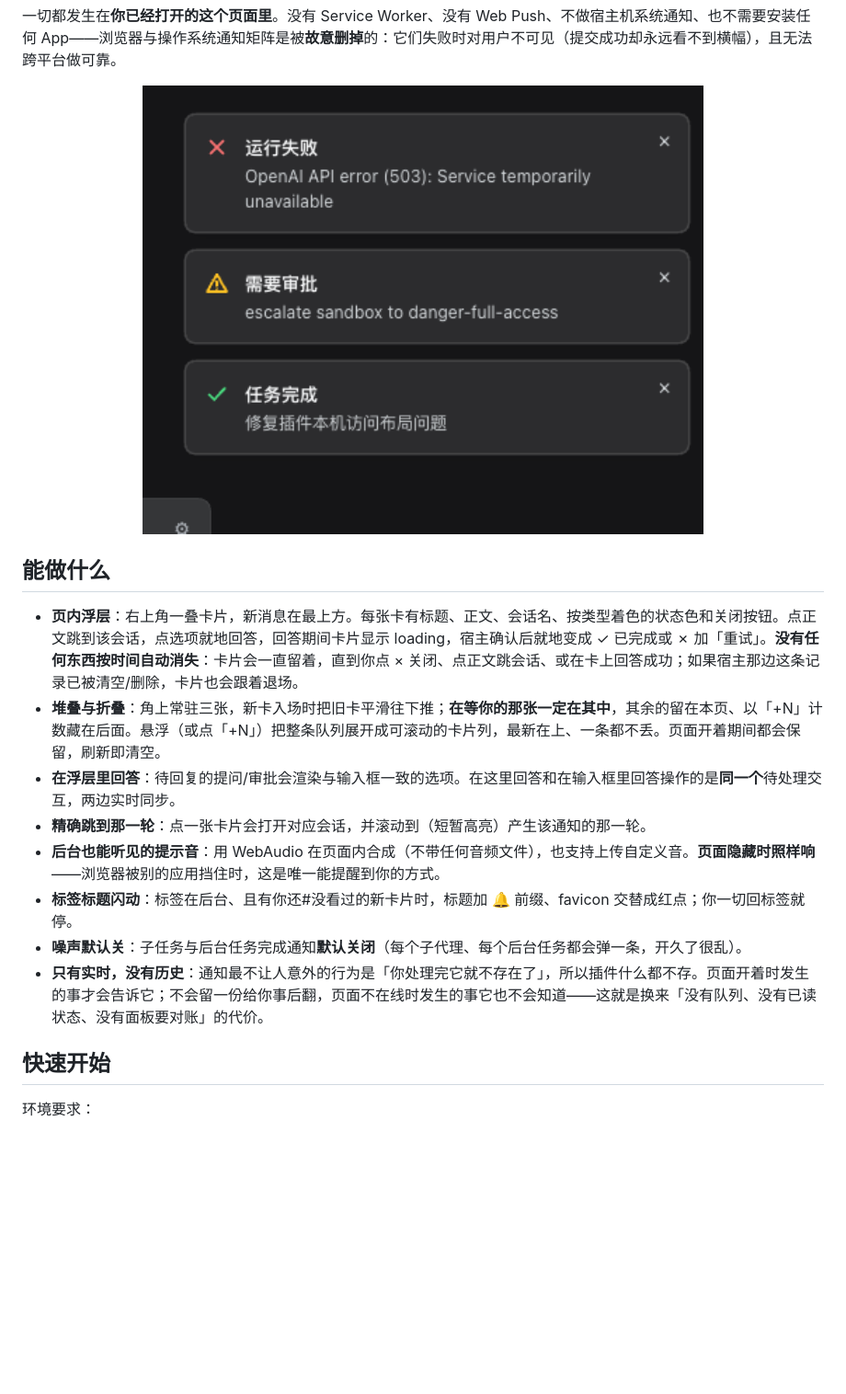
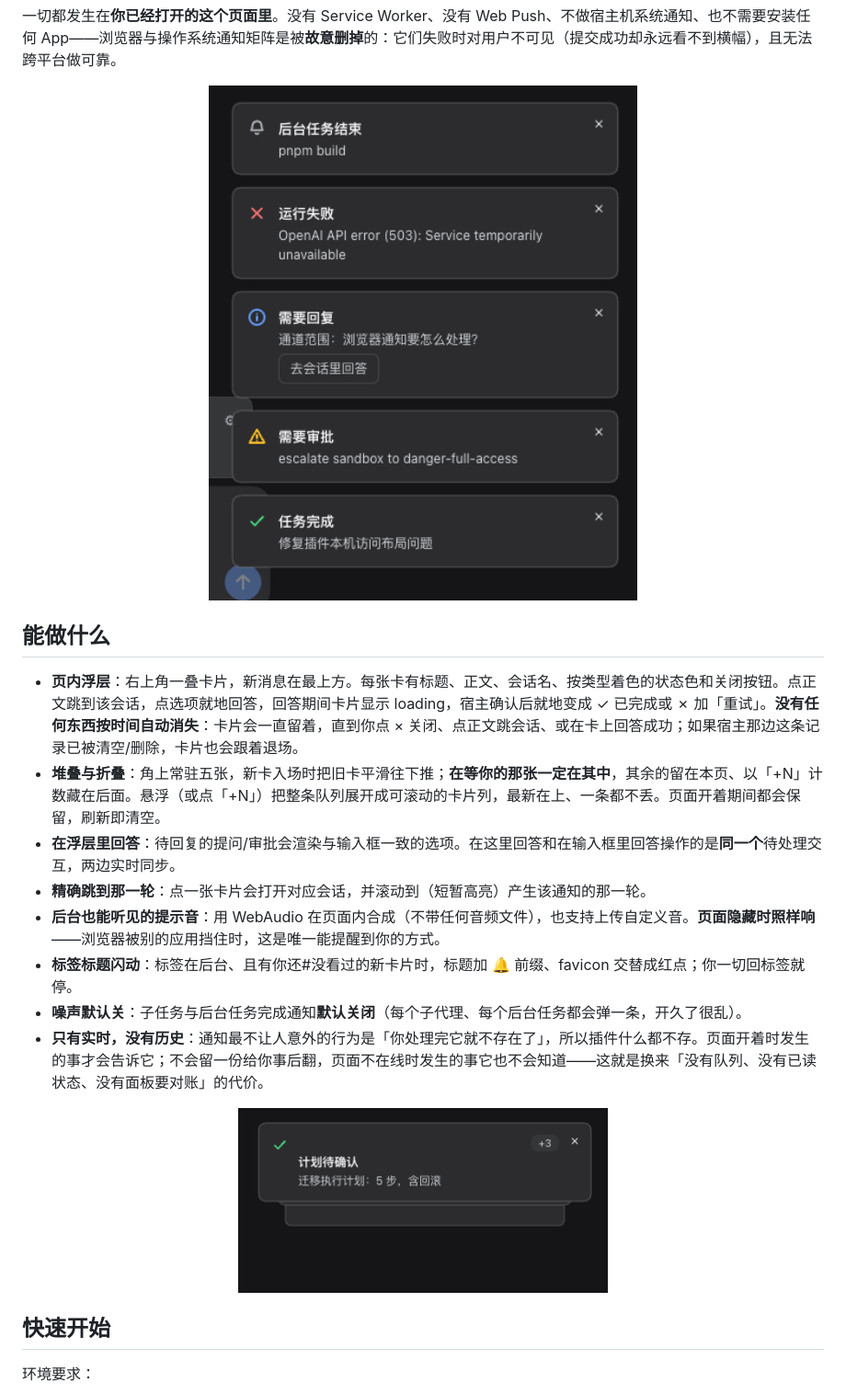
Before and after one commit to idoall/dsh-notify, a Markdown page: README.zh.md, the part around one of its changes. Shown at 92% size. Drawn GitHub-style; pictures changed too: assets/panel.png, assets/toast.png; blank space fills up the shorter version.

```diff
--- a/README.zh.md
+++ b/README.zh.md
@@ -33,7 +33,7 @@
 ## 能做什么
 
 - **页内浮层**：右上角一叠卡片，新消息在最上方。每张卡有标题、正文、会话名、按类型着色的状态色和关闭按钮。点正文跳到该会话，点选项就地回答，回答期间卡片显示 loading，宿主确认后就地变成 ✓ 已完成或 ✗ 加「重试」。**没有任何东西按时间自动消失**：卡片会一直留着，直到你点 × 关闭、点正文跳会话、或在卡上回答成功；如果宿主那边这条记录已被清空/删除，卡片也会跟着退场。
-- **堆叠与折叠**：角上常驻三张，新卡入场时把旧卡平滑往下推；**在等你的那张一定在其中**，其余的留在本页、以「+N」计数藏在后面。悬浮（或点「+N」）把整条队列展开成可滚动的卡片列，最新在上、一条都不丢。页面开着期间都会保留，刷新即清空。
+- **堆叠与折叠**：角上常驻五张，新卡入场时把旧卡平滑往下推；**在等你的那张一定在其中**，其余的留在本页、以「+N」计数藏在后面。悬浮（或点「+N」）把整条队列展开成可滚动的卡片列，最新在上、一条都不丢。页面开着期间都会保留，刷新即清空。
 - **在浮层里回答**：待回复的提问/审批会渲染与输入框一致的选项。在这里回答和在输入框里回答操作的是**同一个**待处理交互，两边实时同步。
 - **精确跳到那一轮**：点一张卡片会打开对应会话，并滚动到（短暂高亮）产生该通知的那一轮。
 - **后台也能听见的提示音**：用 WebAudio 在页面内合成（不带任何音频文件），也支持上传自定义音。**页面隐藏时照样响**——浏览器被别的应用挡住时，这是唯一能提醒到你的方式。
@@ -42,8 +42,7 @@
 - **只有实时，没有历史**：通知最不让人意外的行为是「你处理完它就不存在了」，所以插件什么都不存。页面开着时发生的事才会告诉它；不会留一份给你事后翻，页面不在线时发生的事它也不会知道——这就是换来「没有队列、没有已读状态、没有面板要对账」的代价。
 
 <p align="center">
-
-
+  <img src="./assets/panel.png" width="46%" alt="五条通知折叠成一张卡片加一个「+N」计数，其余的在其下方露出边缘">
 </p>
 
 ## 快速开始
```
Also changed, not shown: other parts of README.zh.md (+2 -3 lines), CHANGELOG.md (+5 -2 lines), README.md (+3 -4 lines), assets/settings.png, 4 other files.
